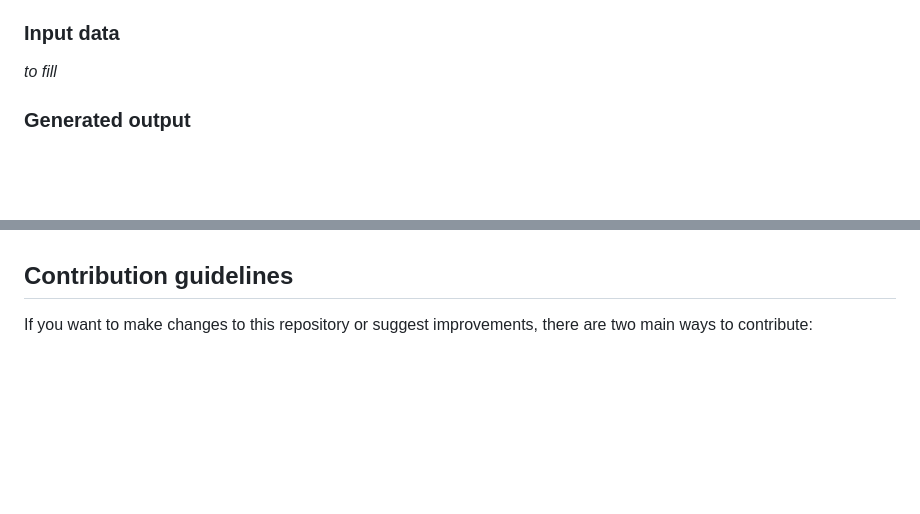
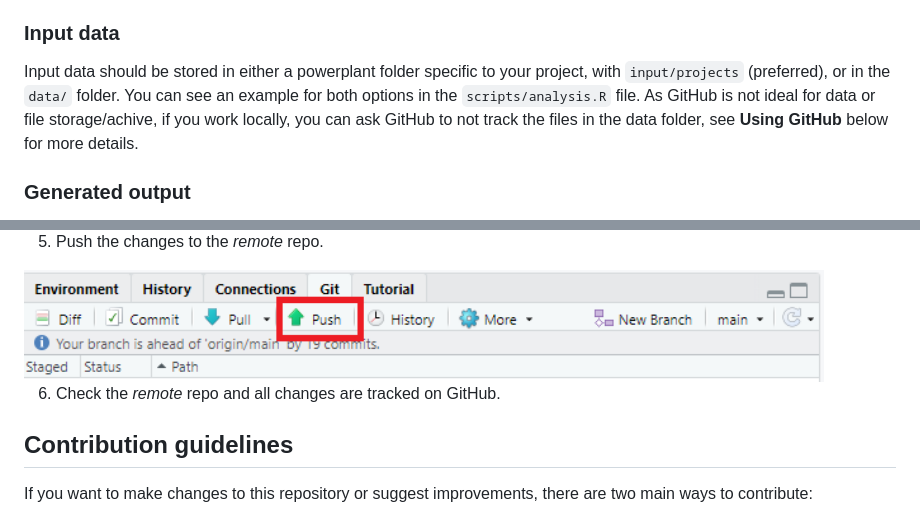
Before and after one commit to jzha336/SoilTemperatureTest, a Markdown page: README.md, 2 parts joined by grey strips. GitHub-like rendering; blank space fills up the shorter version.

```diff
--- a/README.md
+++ b/README.md
@@ -84,7 +84,7 @@ A key aspect of writing good code is to properly document it. This has several a
 
 ### Input data
 
-*to fill*
+Input data should be stored in either a powerplant folder specific to your project, with `input/projects` (preferred), or in the `data/` folder. You can see an example for both options in the `scripts/analysis.R` file. As GitHub is not ideal for data or file storage/achive, if you work locally, you can ask GitHub to not track the files in the data folder, see **Using GitHub** below for more details.
 
 ### Generated output
 
@@ -104,3 +172,8 @@ When first setting up your project from this template, you might see a message s
+5. Push the changes to the *remote* repo.
+<img src="images/push.PNG" alt="push" width="800">
+
+6. Check the *remote* repo and all changes are tracked on GitHub.
+
 
 ## Contribution guidelines
 
```
Also changed, not shown: other parts of README.md (+69 -1 lines).
